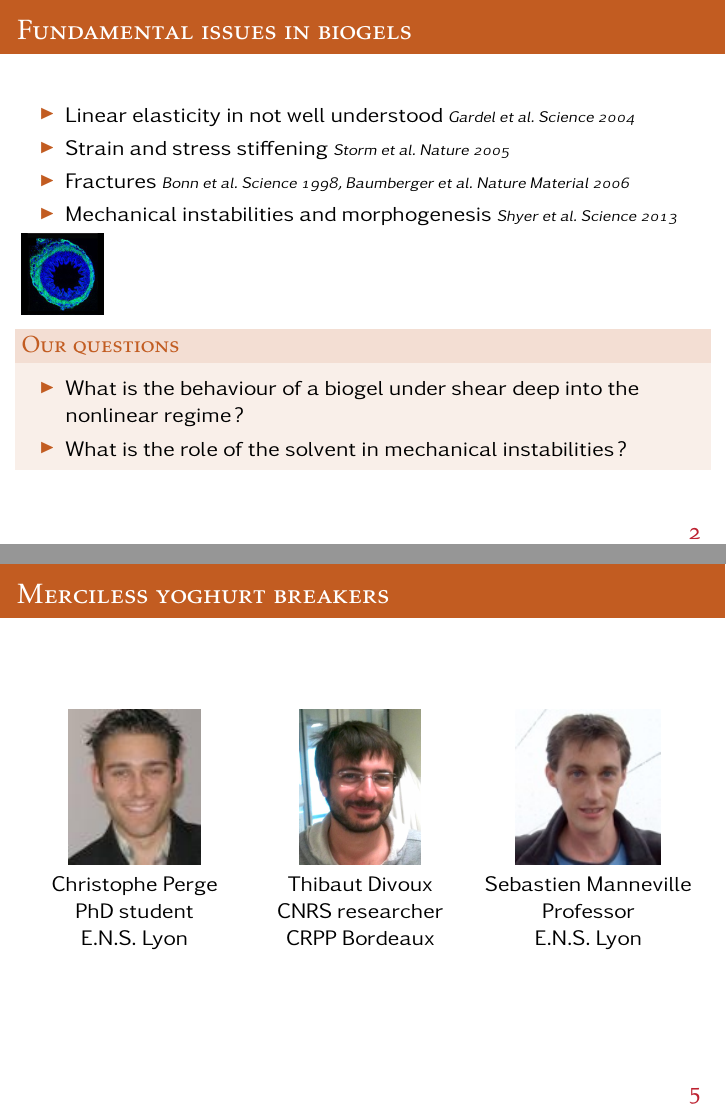
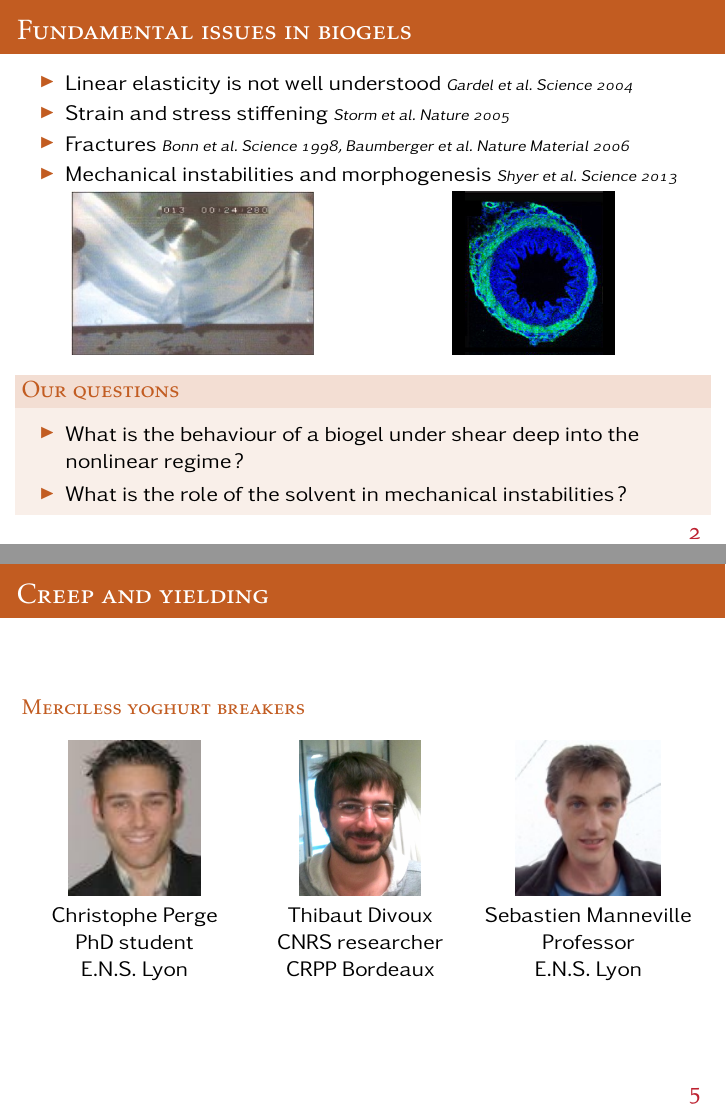
Before and after one commit to MathieuLeocmach/Yaourt, LaTeX slides (seminaire_Tanakalab.tex): pages 3 and 6 of 11 before the commit and pages 3 and 6 of 10 after it, joined at a grey line. Compiled offline with pdfLaTeX; TikZ figures are drawn from their code, not taken from saved files.

Commit message:
Bonn_fracture and Villi centred

```diff
--- a/seminaire_Tanakalab.tex
+++ b/seminaire_Tanakalab.tex
@@ -166,12 +166,15 @@ Wikimedia Commons & www.madaboutscience.com & www.keautystore.com\\
 
 \begin{frame}{Fundamental issues in biogels}
 \begin{itemize}
-\item Linear elasticity in not well understood \textit{\scriptsize Gardel et al. Science 2004}
+\item Linear elasticity is not well understood \textit{\scriptsize Gardel et al. Science 2004}
 \item Strain and stress stiffening \textit{\scriptsize Storm et al. Nature 2005}
 \item Fractures \textit{\scriptsize Bonn et al. Science 1998, Baumberger et al. Nature Material 2006}
 \item Mechanical instabilities and morphogenesis \textit{\scriptsize Shyer et al. Science 2013}
 \end{itemize}
-\includegraphics[height=3\baselineskip]{Villi_sq}
+\begin{tabu}{X[c]X[c]}
+\includegraphics[height=6\baselineskip]{Bonn_fracture} &
+\includegraphics[height=6\baselineskip]{Villi_sq}
+\end{tabu}
 \begin{block}{Our questions}
 \begin{itemize}
 \item What is the behaviour of a biogel under shear deep into the nonlinear regime?
@@ -288,7 +291,10 @@ Wikimedia Commons & www.madaboutscience.com & www.keautystore.com\\
 
 \section*{Creep and yielding}
 
-\begin{frame}{Merciless yoghurt breakers}
+\begin{frame}{Creep and yielding}
+\structure{Merciless yoghurt breakers}
+
+\bigskip
 \begin{tabu}{X[c]X[c]c}
 \includegraphics[height=0.3\textheight]{Chris}&
 \includegraphics[height=0.3\textheight]{Thibaut}&
```
Also changed, not shown: Bonn_fracture.jpg (added), seminaire_Tanakalab.tex (8 more changed lines).
